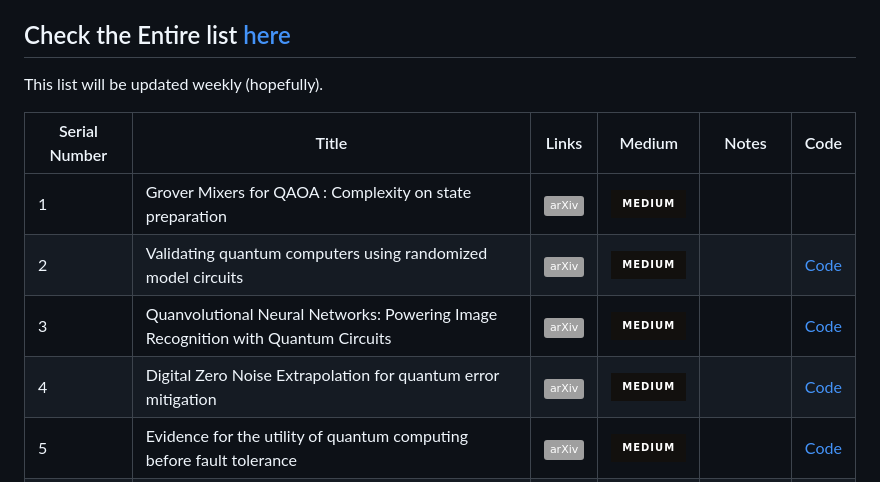
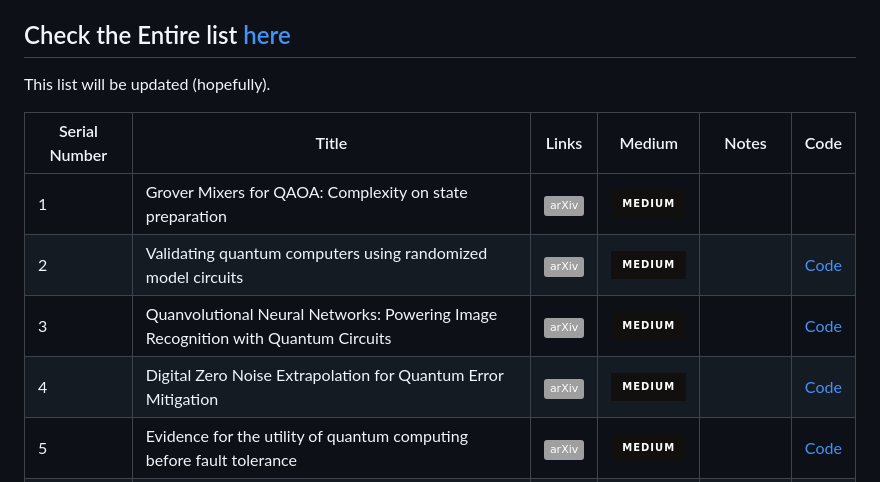
Before and after one commit to MonitSharma/Quantum-Papers-Explained-with-Code, a Markdown page: README.md, the part around the change printed below. Drawn GitHub-style; badges without logos.

```diff
--- a/README.md
+++ b/README.md
@@ -5,14 +5,14 @@ This [repo](https://github.com/MonitSharma/Quantum-Papers-Explained-with-Code) c
 The codes are in the medium articles, with detailed explanations of the implementation. They will be updated soon on the GitHub repo as well, but that work won't be much tidy. I suggest following the Medium articles instead.
 
 ## Check the Entire list [here](https://medium.com/@_monitsharma/list/quantum-papers-explained-0d2169569685)
-This list will be updated weekly (hopefully).
+This list will be updated (hopefully).
 
 | Serial Number | Title                                         | Links     | Medium                                                                                | Notes   | Code |
 | ------------- | ----------------------------------------- |----------------------------------------------------------------------------------------- |------------------------------------|----------------------|-------------|
-| 1             | Grover Mixers for QAOA : Complexity on state preparation  | [![arXiv](https://img.shields.io/badge/arXiv-<COLOR>.svg)](https://arxiv.org/abs/2006.00354) |  [![Medium](https://img.shields.io/badge/Medium-12100E?style=for-the-badge&logo=medium&logoColor=white)](https://medium.com/@_monitsharma/grover-mixers-for-qaoa-shifting-complexity-from-mixer-design-to-state-preparation-6b06ab61723a) |  | |
+| 1             | Grover Mixers for QAOA: Complexity on state preparation  | [![arXiv](https://img.shields.io/badge/arXiv-<COLOR>.svg)](https://arxiv.org/abs/2006.00354) |  [![Medium](https://img.shields.io/badge/Medium-12100E?style=for-the-badge&logo=medium&logoColor=white)](https://medium.com/@_monitsharma/grover-mixers-for-qaoa-shifting-complexity-from-mixer-design-to-state-preparation-6b06ab61723a) |  | |
 | 2             | Validating quantum computers using randomized model circuits | [![arXiv](https://img.shields.io/badge/arXiv-<COLOR>.svg)](https://arxiv.org/abs/1811.12926) |  [![Medium](https://img.shields.io/badge/Medium-12100E?style=for-the-badge&logo=medium&logoColor=white)](https://medium.com/@_monitsharma/validating-quantum-computers-using-randomized-model-circuits-quantum-volume-fba055da3c71) | | [Code](https://github.com/MonitSharma/Quantum-Papers-Explained-with-Code/tree/main/Validationg%20Quantum%20Computers%20)|
 | 3             |Quanvolutional Neural Networks: Powering Image Recognition with Quantum Circuits| [![arXiv](https://img.shields.io/badge/arXiv-<COLOR>.svg)](https://arxiv.org/abs/1904.04767) |  [![Medium](https://img.shields.io/badge/Medium-12100E?style=for-the-badge&logo=medium&logoColor=white)](https://medium.com/@_monitsharma/quanvolutional-neural-networks-powering-image-recognition-with-quantum-circuits-388e2567fe9) |  | [Code](https://github.com/MonitSharma/Quantum-Papers-Explained-with-Code/tree/main/Quanvolutional%20Neural%20Networks) |
-| 4             |Digital Zero Noise Extrapolation for quantum error mitigation| [![arXiv](https://img.shields.io/badge/arXiv-<COLOR>.svg)](https://arxiv.org/abs/2005.10921) |  [![Medium](https://img.shields.io/badge/Medium-12100E?style=for-the-badge&logo=medium&logoColor=white)](https://medium.com/@_monitsharma/quanvolutional-neural-networks-powering-image-recognition-with-quantum-circuits-388e2567fe9) | | [Code](https://github.com/MonitSharma/Quantum-Papers-Explained-with-Code/blob/main/Zero%20Noise%20Extrapolation/Zero-Noise-Extrapolation.ipynb) |
+| 4             |Digital Zero Noise Extrapolation for Quantum Error Mitigation | [![arXiv](https://img.shields.io/badge/arXiv-<COLOR>.svg)](https://arxiv.org/abs/2005.10921) |  [![Medium](https://img.shields.io/badge/Medium-12100E?style=for-the-badge&logo=medium&logoColor=white)](https://medium.com/@_monitsharma/quanvolutional-neural-networks-powering-image-recognition-with-quantum-circuits-388e2567fe9) | | [Code](https://github.com/MonitSharma/Quantum-Papers-Explained-with-Code/blob/main/Zero%20Noise%20Extrapolation/Zero-Noise-Extrapolation.ipynb) |
 | 5             |Evidence for the utility of quantum computing before fault tolerance| [![arXiv](https://img.shields.io/badge/arXiv-<COLOR>.svg)](https://www.nature.com/articles/s41586-023-06096-3) |  [![Medium](https://img.shields.io/badge/Medium-12100E?style=for-the-badge&logo=medium&logoColor=white)](https://medium.com/@_monitsharma/evidence-for-the-utility-of-quantum-computing-before-fault-tolerance-or-maybe-not-b31a3b6d98ee) | |[Code](https://github.com/MonitSharma/Quantum-Papers-Explained-with-Code/tree/main/Evidence%20of%20utility%20of%20quantum%20computer%20in%20pre%20fault%20tolerant%20) |
 | 6             |Efficient tensor network simulation of IBM’s Eagle kicked Ising experiment| [![arXiv](https://img.shields.io/badge/arXiv-<COLOR>.svg)](https://arxiv.org/abs/2306.14887) |  [![Medium](https://img.shields.io/badge/Medium-12100E?style=for-the-badge&logo=medium&logoColor=white)](https://medium.com/@_monitsharma/evidence-for-the-utility-of-quantum-computing-before-fault-tolerance-or-maybe-not-b31a3b6d98ee) |  | |
 | 7             |Approximate Solutions of Combinatorial Problems via Quantum Relaxations| [![arXiv](https://img.shields.io/badge/arXiv-<COLOR>.svg)](https://arxiv.org/abs/2111.03167) |  [![Medium](https://img.shields.io/badge/Medium-12100E?style=for-the-badge&logo=medium&logoColor=white)](https://medium.com/@_monitsharma/approximate-solutions-of-combinatorial-problems-via-quantum-relaxations-7c3c05a50641) | [![Medium](https://img.shields.io/badge/Notes-12100E?style=for-the-badge&logo=medium&logoColor=white)](https://drive.google.com/file/d/14Mwt6BdwdcCxQz1UVo0QtuE39VNa6Jkt/view?usp=drive_link) |[Code](https://github.com/MonitSharma/Quantum-Papers-Explained-with-Code/tree/main/Approximate%20Solutions%20of%20Combinatorial%20Problems%20via%20Quantum%20Relaxations) |
```
Also changed, not shown: other parts of README.md (+1 -0 lines).
